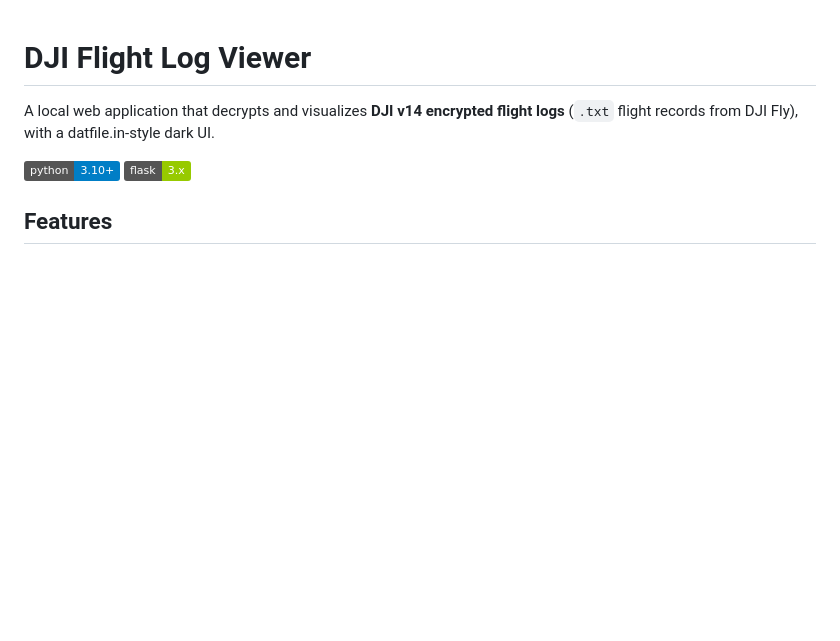
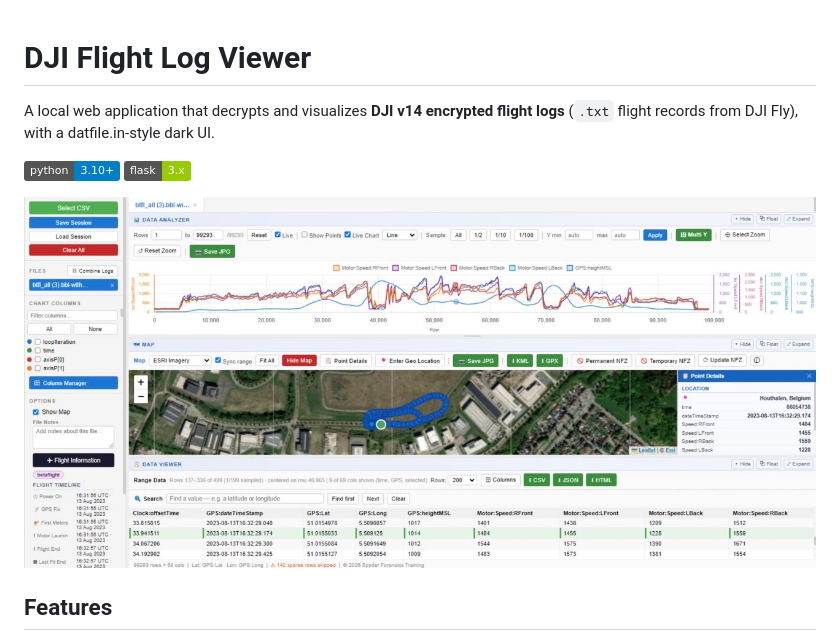
Before and after one commit to hardwareninja/dji-flight-log-viewer, a Markdown page: README.md, the part around the change. GitHub-like rendering; pictures changed too: IMG_9063.jpg (added); badges without logos; blank space fills up the shorter version.

Commit message:
Add the sample UI screenshot to the repository.
Co-authored-by: Cursor <cursoragent@cursor.com>

```diff
--- a/README.md
+++ b/README.md
@@ -3,6 +3,8 @@
 A local web application that decrypts and visualizes **DJI v14 encrypted flight logs** (`.txt` flight records from DJI Fly), with a datfile.in-style dark UI.
 
 ![UI](https://img.shields.io/badge/python-3.10%2B-blue) ![UI](https://img.shields.io/badge/flask-3.x-green)
+
+![Sample UI](IMG_9063.jpg)
 
 ## Features
 
```
Also changed, not shown: 1 other file.
